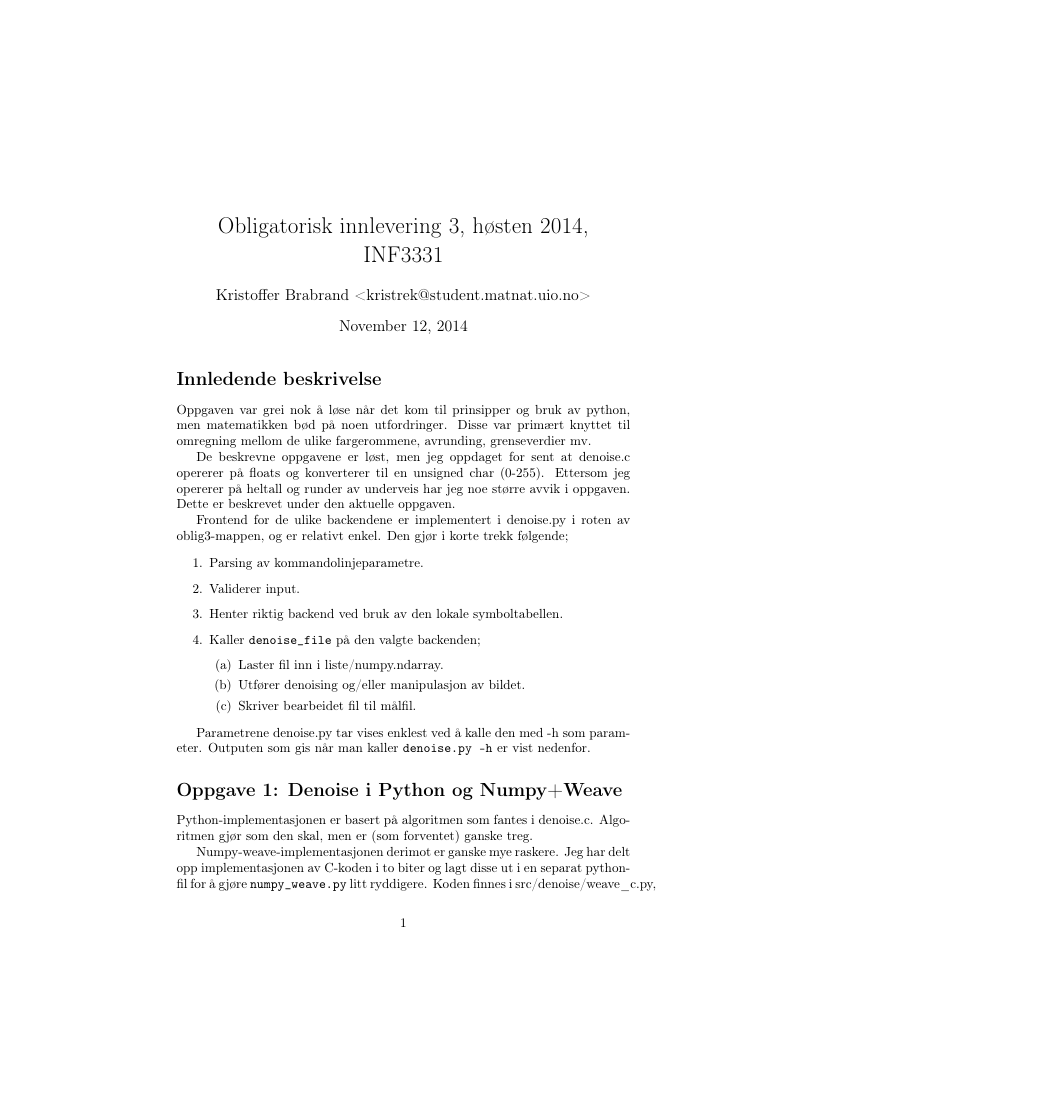
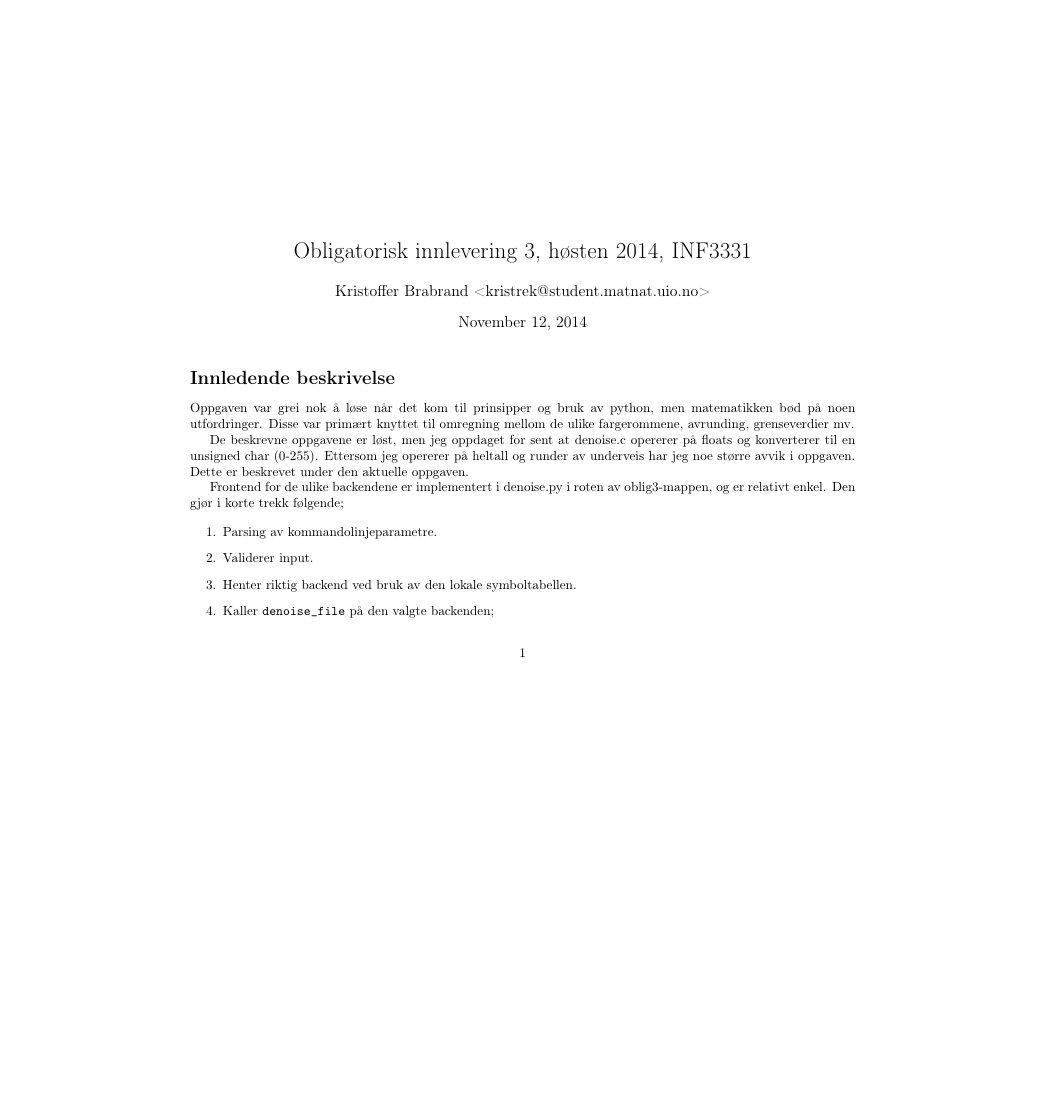
Before and after one commit to kbrabrand/INF3331, a LaTeX document (oblig3/report/oblig3.tex): page 1 of 4 before the commit and page 1 of 5 after it, the shorter picture padded with empty space. Compiled offline with pdfLaTeX.

Commit message:
Changed to landscape for verbatims to fit within page with its long lines

```diff
--- a/oblig3/report/oblig3.tex
+++ b/oblig3/report/oblig3.tex
@@ -1,5 +1,6 @@
 \documentclass{article}
 
+\usepackage[letterpaper, landscape, margin=2in]{geometry}
 \usepackage{fancyvrb}
 \usepackage[T1]{fontenc}
 \usepackage[utf8]{inputenc}
```
